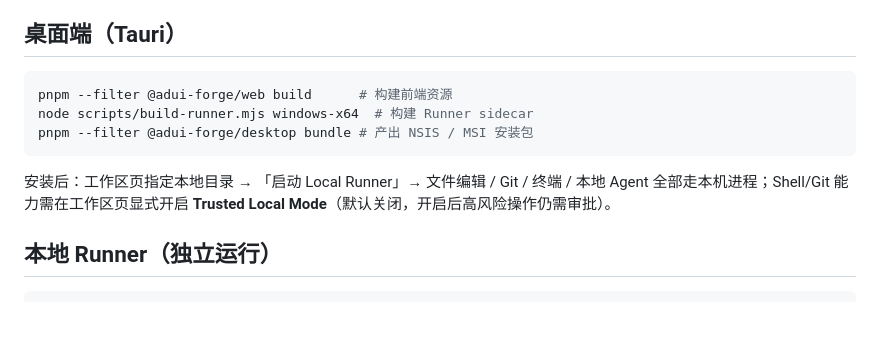
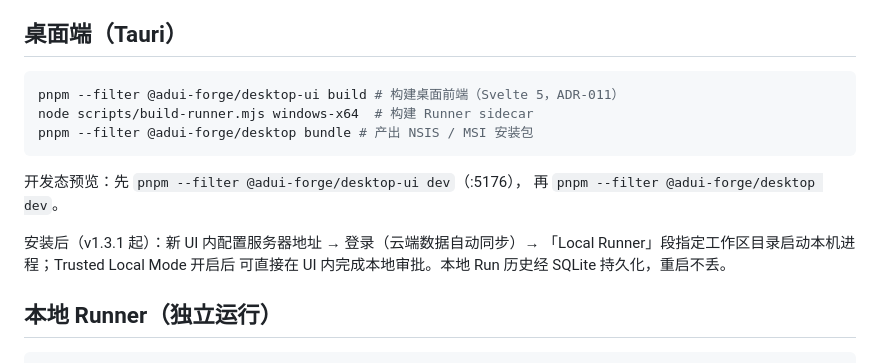
Before and after one commit to adui-studio/adui-forge, a Markdown page: README.md, the part around the change. GitHub-like rendering; blank space fills up the shorter version.

Commit message:
docs: 桌面文档对齐 ADR-011（README/desktop-mobile.md zh-en）
- 桌面打包与开发说明切至 desktop-ui（:5176 dev / build），
  安装后工作流改为新 UI 的服务器/登录/Runner/审批描述
- desktop-mobile.md 双语「复用 React UI」表述替换为独立前端（ADR-011）

````diff
--- a/README.md
+++ b/README.md
@@ -120,14 +120,17 @@ pnpm --filter @adui-forge/web dev -- --port 5175   # Web :5175（桌面壳共用
 ## 桌面端（Tauri）
 
 ```bash
-pnpm --filter @adui-forge/web build      # 构建前端资源
+pnpm --filter @adui-forge/desktop-ui build # 构建桌面前端（Svelte 5，ADR-011）
 node scripts/build-runner.mjs windows-x64  # 构建 Runner sidecar
 pnpm --filter @adui-forge/desktop bundle # 产出 NSIS / MSI 安装包
 ```
 
-安装后：工作区页指定本地目录 → 「启动 Local Runner」→ 文件编辑 / Git / 终端 /
-本地 Agent 全部走本机进程；Shell/Git 能力需在工作区页显式开启
-**Trusted Local Mode**（默认关闭，开启后高风险操作仍需审批）。
+开发态预览：先 `pnpm --filter @adui-forge/desktop-ui dev`（:5176），
+再 `pnpm --filter @adui-forge/desktop dev`。
+
+安装后（v1.3.1 起）：新 UI 内配置服务器地址 → 登录（云端数据自动同步）→
+「Local Runner」段指定工作区目录启动本机进程；Trusted Local Mode 开启后
+可直接在 UI 内完成本地审批。本地 Run 历史经 SQLite 持久化，重启不丢。
 
 ## 本地 Runner（独立运行）
 
````
Also changed, not shown: 2 other files.
